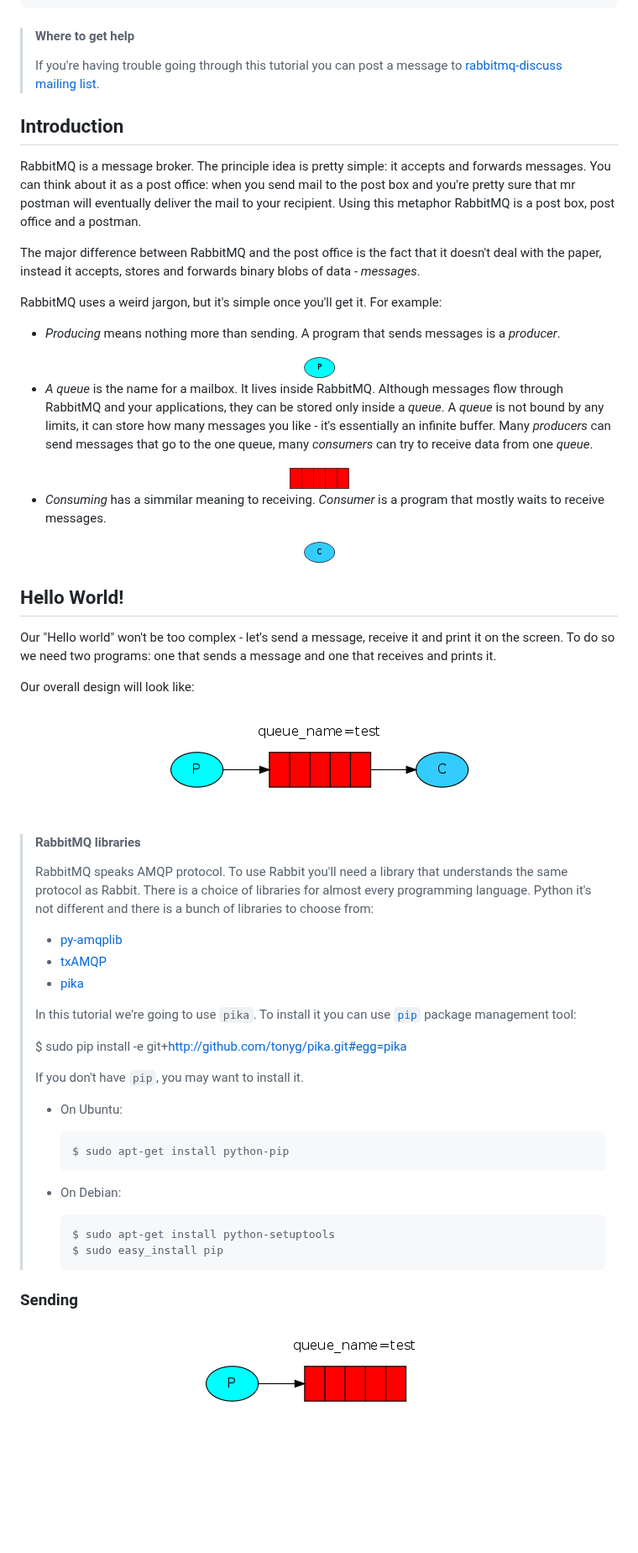
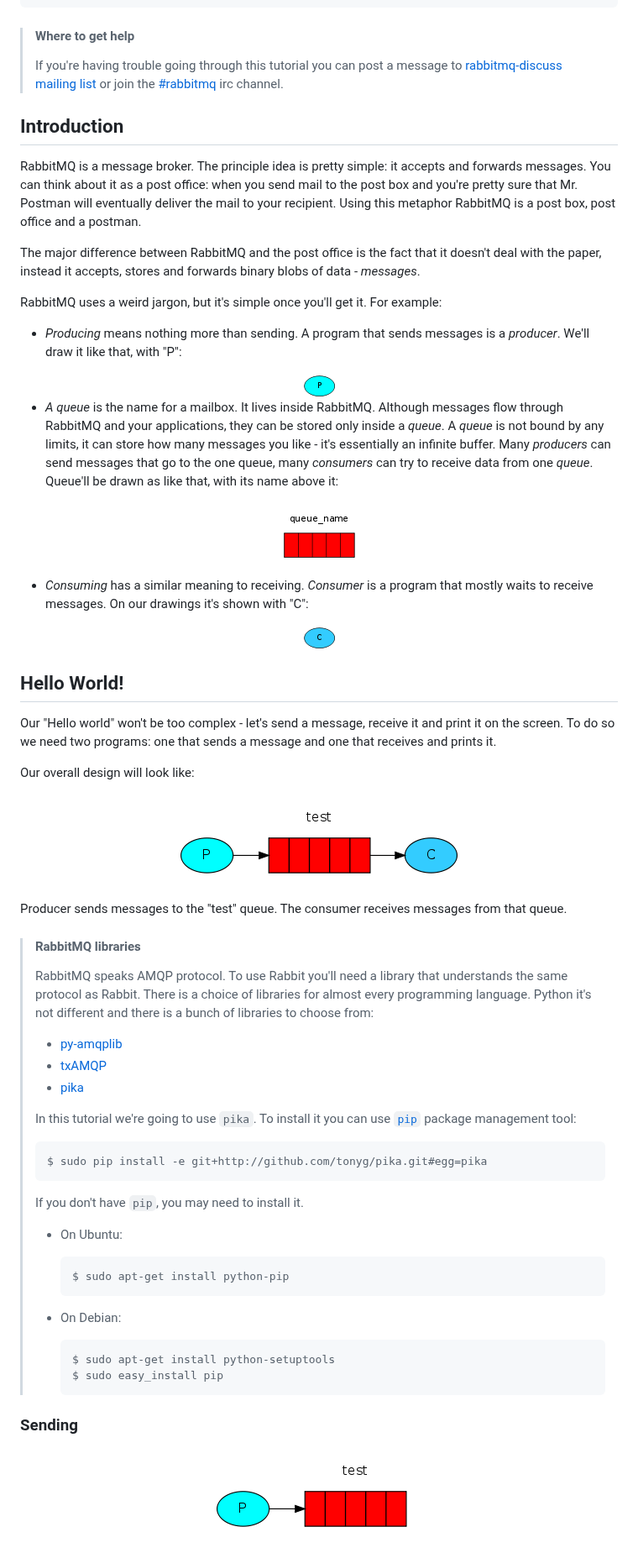
Before and after one commit to rabbitmq/rabbitmq-tutorials, a Markdown page: python/tutorial-one.md, the part around one of its changes. Shown at 84% size. Drawn GitHub-style; pictures changed too: _img/3c4ce95dcbad1b510cfd4c2ee86d8a35.png (added), _img/89f8023288762c3383ef0ca36e039944.png (added), _img/8ba5b12cebea4a4a081e50e3789a5114.png (added); blank space fills up the shorter version.

```diff
--- a/python/tutorial-one.md
+++ b/python/tutorial-one.md
@@ -46,7 +48,8 @@ If you have installed RabbitMQ you should see something like:
 > #### Where to get help
 >
 > If you're having trouble going through this tutorial you can post a message to
-> [rabbitmq-discuss mailing list](https://lists.rabbitmq.com/cgi-bin/mailman/listinfo/rabbitmq-discuss).
+> [rabbitmq-discuss mailing list](https://lists.rabbitmq.com/cgi-bin/mailman/listinfo/rabbitmq-discuss)
+> or join the [#rabbitmq](irc://irc.freenode.net/rabbitmq) irc channel.
 
 
 Introduction
@@ -54,7 +57,7 @@ Introduction
 
 RabbitMQ is a message broker. The principle idea is pretty simple: it accepts
 and forwards messages. You can think about it as a post office: when you send
-mail to the post box and you're pretty sure that mr postman will eventually
+mail to the post box and you're pretty sure that Mr. Postman will eventually
 deliver the mail to your recipient. Using this metaphor RabbitMQ is a post box,
 post office and a postman.
 
@@ -65,7 +68,7 @@ blobs of data - _messages_.
 RabbitMQ uses a weird jargon, but it's simple once you'll get it. For example:
 
  * _Producing_ means nothing more than sending. A program that sends messages
-   is a _producer_.
+   is a _producer_. We'll draw it like that, with "P":
 
 
 <center><div class="dot_bitmap">
@@ -79,16 +82,17 @@ RabbitMQ uses a weird jargon, but it's simple once you'll get it. For example:
    is not bound by any limits, it can store how many messages you
    like - it's essentially an infinite buffer. Many _producers_ can send
    messages that go to the one queue, many _consumers_ can try to
-   receive data from one _queue_.
+   receive data from one _queue_. Queue'll be drawn as like that, with
+   its name above it:
 
 
 <center><div class="dot_bitmap">
-<img src="http://github.com/rabbitmq/rabbitmq-tutorials/raw/master/_img/9bdb70c65ab8b2aa1f6b0b85c2931a54.png" alt="Dot graph" width="76" height="29" />
+<img src="http://github.com/rabbitmq/rabbitmq-tutorials/raw/master/_img/3c4ce95dcbad1b510cfd4c2ee86d8a35.png" alt="Dot graph" width="116" height="87" />
 </div></center>
 
 
- * _Consuming_ has a simmilar meaning to receiving. _Consumer_ is a program
-   that mostly waits to receive messages.
+ * _Consuming_ has a similar meaning to receiving. _Consumer_ is a program
+   that mostly waits to receive messages. On our drawings it's shown with "C":
 
 
 <center><div class="dot_bitmap">
@@ -108,9 +112,12 @@ sends a message and one that receives and prints it.
 Our overall design will look like:
 
 <center><div class="dot_bitmap">
-<img src="http://github.com/rabbitmq/rabbitmq-tutorials/raw/master/_img/b3f3e23007aca653c04def0f8e859d18.png" alt="Dot graph" width="363" height="125" />
+<img src="http://github.com/rabbitmq/rabbitmq-tutorials/raw/master/_img/8ba5b12cebea4a4a081e50e3789a5114.png" alt="Dot graph" width="338" height="125" />
 </div></center>
 
+
+Producer sends messages to the "test" queue. The consumer receives
+messages from that queue.
 
 > #### RabbitMQ libraries
 >
@@ -118,6 +125,7 @@ Our overall design will look like:
 > understands the same protocol as Rabbit. There is a choice of libraries
 > for almost every programming language. Python it's not different and there is
 > a bunch of libraries to choose from:
+>
 > * [py-amqplib](http://barryp.org/software/py-amqplib/)
 > * [txAMQP](https://launchpad.net/txamqp)
 > * [pika](http://github.com/tonyg/pika)
@@ -125,9 +133,9 @@ Our overall design will look like:
 > In this tutorial we're going to use `pika`. To install it you can use
 > [`pip`](http://pip.openplans.org/) package management tool:
 >
->    $ sudo pip install -e git+http://github.com/tonyg/pika.git#egg=pika
+>     $ sudo pip install -e git+http://github.com/tonyg/pika.git#egg=pika
 >
->If you don't have `pip`, you may want to install it.
+> If you don't have `pip`, you may need to install it.
 >
 > * On Ubuntu:
 >
@@ -142,7 +150,7 @@ Our overall design will look like:
 
 
 <center><div class="dot_bitmap">
-<img src="http://github.com/rabbitmq/rabbitmq-tutorials/raw/master/_img/090975cc54ab88a30c0bb4d47611b674.png" alt="Dot graph" width="278" height="125" />
+<img src="http://github.com/rabbitmq/rabbitmq-tutorials/raw/master/_img/89f8023288762c3383ef0ca36e039944.png" alt="Dot graph" width="253" height="125" />
 </div></center>
 
 
```
Also changed, not shown: other parts of python/tutorial-one.md (+90 -41 lines), python/tutorial-three.md (+33 -31 lines), python/tutorial-two.md (+67 -49 lines), _img/bc21efaa5981805f4038b3065e15e6b4.png (added).
